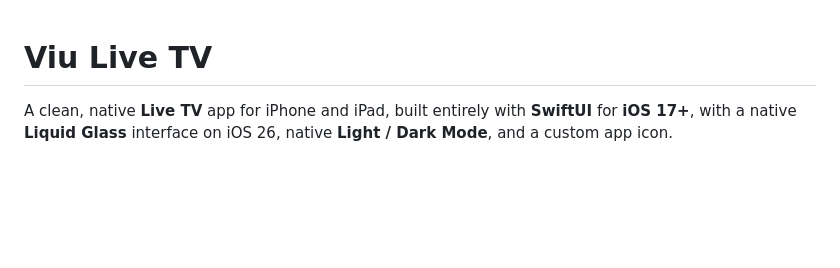
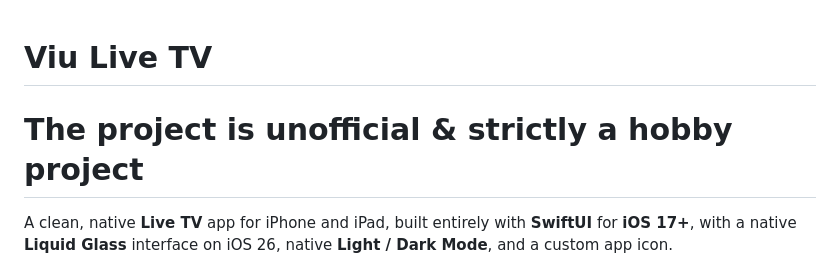
Before and after one commit to c12n/viu-live-tv, a Markdown page: README.md, the part around the change. GitHub-like rendering; blank space fills up the shorter version.

```diff
--- a/README.md
+++ b/README.md
@@ -1,4 +1,6 @@
 # Viu Live TV
+
+# The project is unofficial & strictly a hobby project
 
 A clean, native **Live TV** app for iPhone and iPad, built entirely with **SwiftUI** for **iOS 17+**, with a native **Liquid Glass** interface on iOS 26, native **Light / Dark Mode**, and a custom app icon.
 
```
